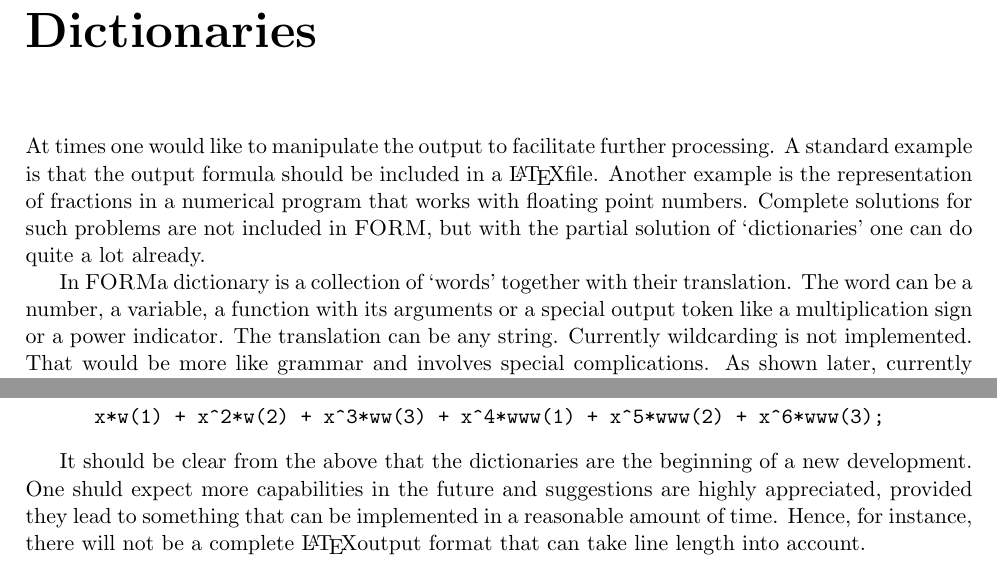
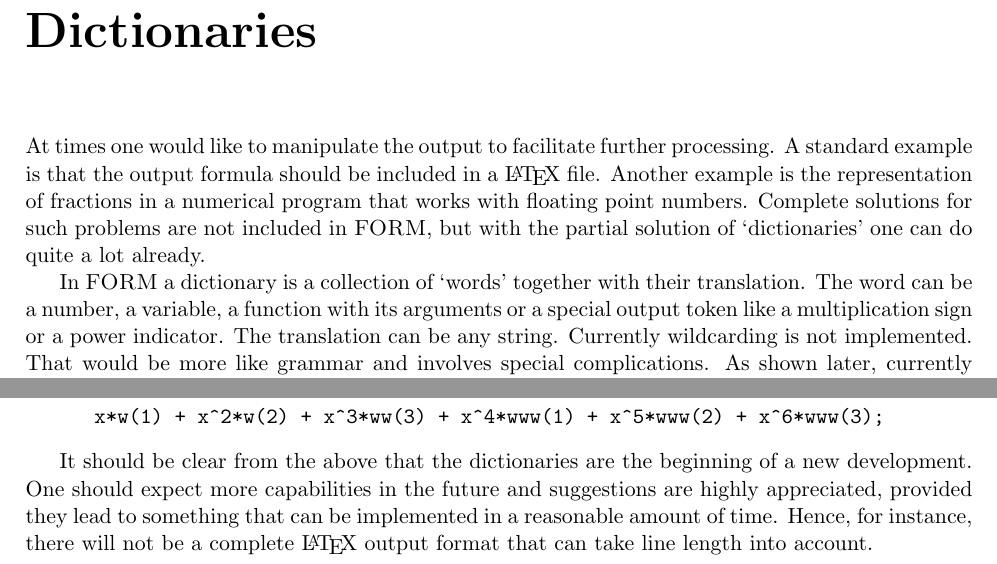
Before and after one commit to vermaseren/form, a LaTeX thesis (doc/manual/man.tex, which reads doc/manual/dict.tex): two parts of pages 198 and 204 of 254, joined at a grey line, cut so that both start at the same text. Compiled offline with pdfLaTeX.

Commit message:
[doc] Fixes for dictionaries
- Typeset the manual with the chapter of dictionaries in the build
  system.
- Fix some typos.

```diff
--- a/doc/manual/dict.tex
+++ b/doc/manual/dict.tex
@@ -4,13 +4,13 @@
 
 At times one would like to manipulate the output to facilitate further
 processing. A standard example is that the output formula should be
-included in a \LaTeX file. Another example is the representation of
+included in a \LaTeX{} file. Another example is the representation of
 fractions in a numerical program that works with floating point numbers.
-Complete solutions for such problems are not included in \FORM, but with
+Complete solutions for such problems are not included in \FORM{}, but with
 the partial solution of `dictionaries'\index{dictionaries} one can do quite
 a lot already.
 
-In \FORM a dictionary is a collection of `words'\index{word} together with
+In \FORM{} a dictionary is a collection of `words'\index{word} together with
 their translation\index{translation}. The word can be a number, a variable,
 a function with its arguments or a special output token like a
 multiplication sign or a power indicator. The translation can be any
@@ -346,8 +346,8 @@
 \end{verbatim}
 
 It should be clear from the above that the dictionaries are the beginning
-of a new development. One shuld expect more capabilities in the future and
+of a new development. One should expect more capabilities in the future and
 suggestions are highly appreciated, provided they lead to something that
 can be implemented in a reasonable amount of time. Hence, for instance,
-there will not be a complete \LaTeX output format that can take line length
+there will not be a complete \LaTeX{} output format that can take line length
 into account.
```
Also changed, not shown: doc/manual/dict.tex (8 more changed lines), 2 other files.
